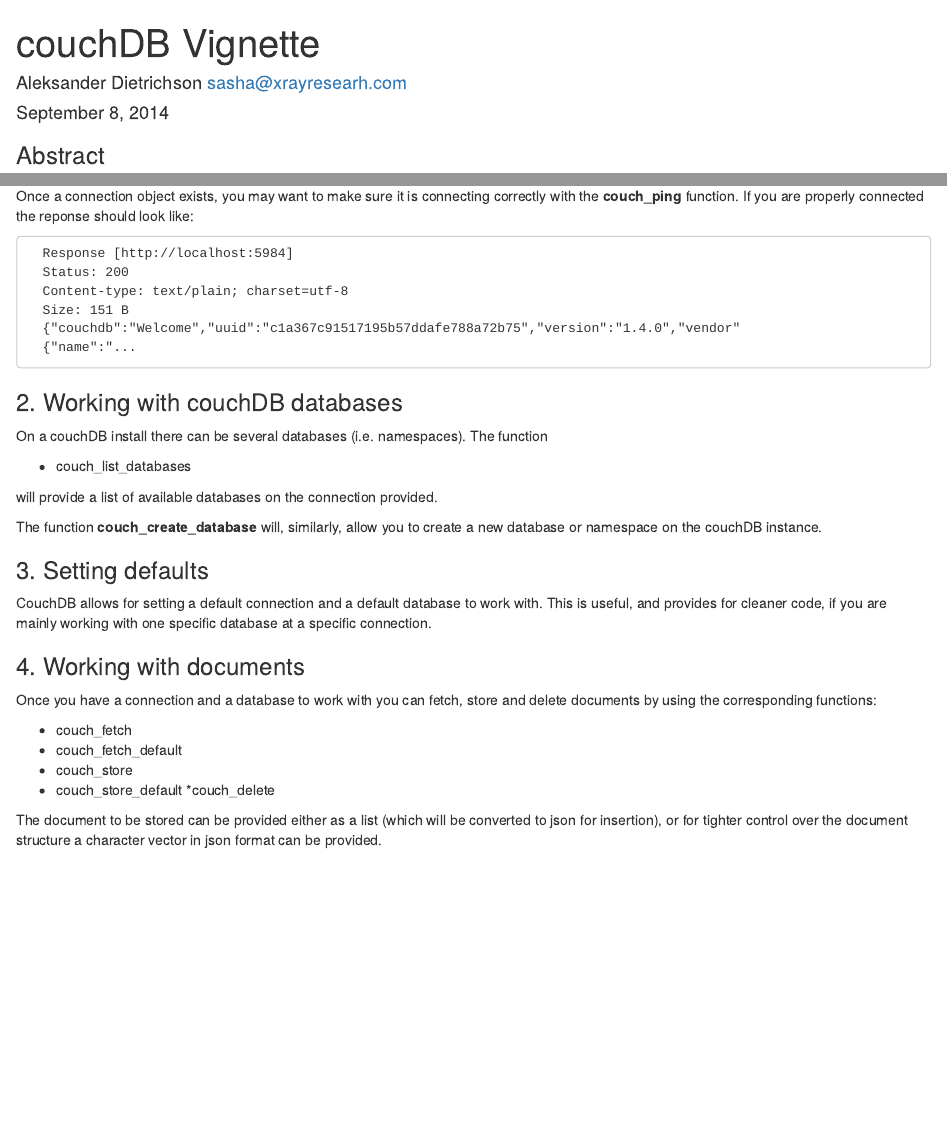
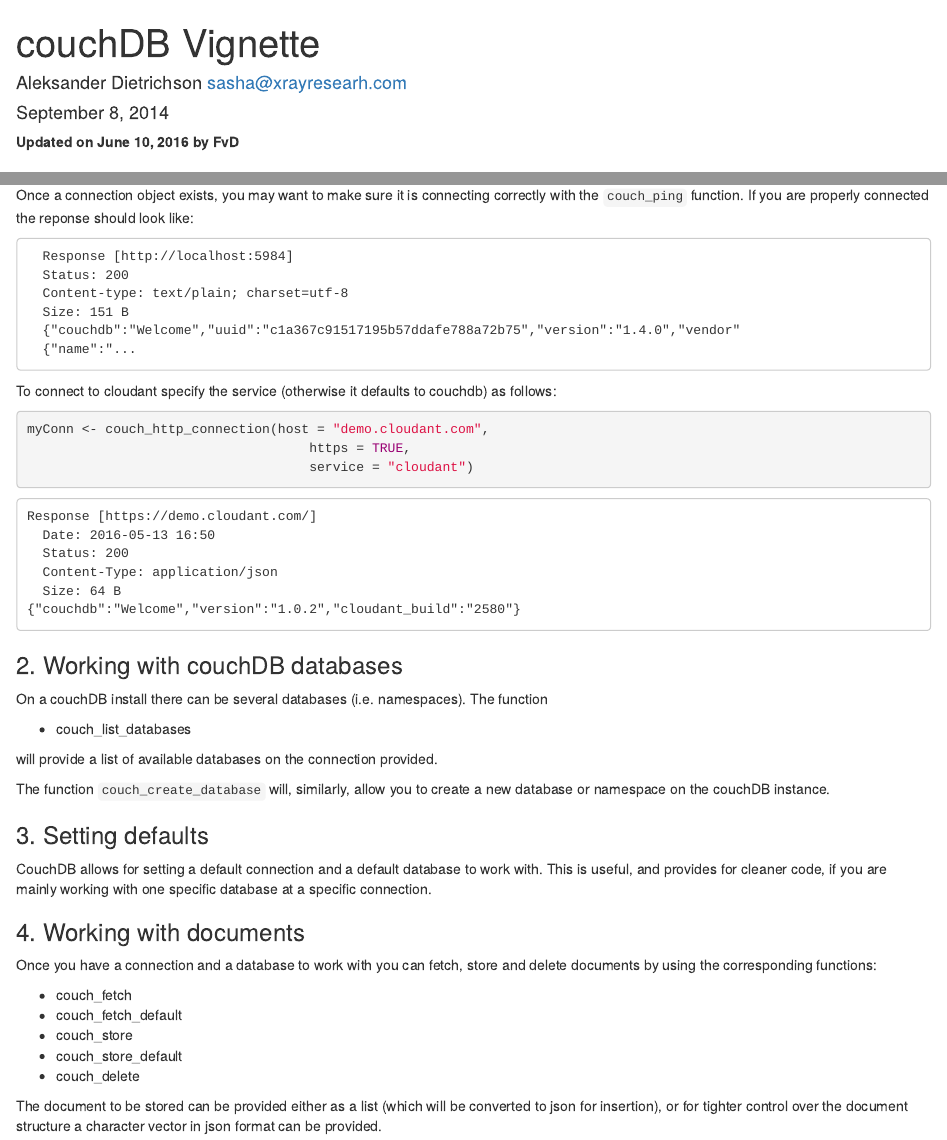
Before and after one commit to xrayresearch/RcouchDB, an R Markdown document (inst/doc/vignette.Rmd): the page in a window 1100 px wide, from its top, and a second part further down, joined at a grey line. Rendered offline with R 4.5, knitr and Pandoc, with nearby package versions; the code chunks are not run, so their results and figures are left out.

Commit message:
update vignette

````diff
--- a/inst/doc/vignette.Rmd
+++ b/inst/doc/vignette.Rmd
@@ -5,8 +5,11 @@
 output: html_document
 ---
 
+**Updated on June 10, 2016 by FvD**
+
 ### Abstract
-The couchDB package has been designed for communication with couchDB, a popular noSQL database. For details consult the help pages for
+The couchDB package has been designed for communication with couchDB, a popular
+noSQL database. For details consult the help pages for
 
  * couch_http_connection
  * couch_create_database
@@ -33,28 +42,53 @@
   {"couchdb":"Welcome","uuid":"c1a367c91517195b57ddafe788a72b75","version":"1.4.0","vendor"
   {"name":"...
 ```
+
+To connect to cloudant specify the service (otherwise it defaults to couchdb) as follows:
+
+```{r}
+myConn <- couch_http_connection(host = "demo.cloudant.com",
+                                    https = TRUE,
+                                    service = "cloudant")
+```
+
+```
+Response [https://demo.cloudant.com/]
+  Date: 2016-05-13 16:50
+  Status: 200
+  Content-Type: application/json
+  Size: 64 B
+{"couchdb":"Welcome","version":"1.0.2","cloudant_build":"2580"}
+```
+
 ### 2. Working with couchDB databases
-On a couchDB install there can be several databases (i.e. namespaces). The function
+On a couchDB install there can be several databases (i.e. namespaces). The
+function
 
  * couch_list_databases
 
 will provide a list of available databases on the connection provided.
 
-The function **couch_create_database** will, similarly, allow you to create a new database or namespace on the couchDB instance.
+The function `couch_create_database` will, similarly, allow you to create a
+new database or namespace on the couchDB instance.
 
 ### 3. Setting defaults
-CouchDB allows for setting a default connection and a default database to work with. This is useful, and provides for cleaner code, if you are mainly working with one specific database at a specific connection.
+CouchDB allows for setting a default connection and a default database to work
+with. This is useful, and provides for cleaner code, if you are mainly working
+with one specific database at a specific connection.
 
 ### 4. Working with documents
- Once you have a connection and a database to work with you can fetch, store and delete documents by using the corresponding functions:
+Once you have a connection and a database to work with you can fetch, store and
+delete documents by using the corresponding functions:
 
  * couch_fetch
  * couch_fetch_default
  * couch_store
  * couch_store_default
- *couch_delete
+ * couch_delete
 
-The document to be stored can be provided either as a list (which will be converted to json for insertion), or for tighter control over the document structure a character vector in json format can be provided.
+The document to be stored can be provided either as a list (which will be
+converted to json for insertion), or for tighter control over the document
+structure a character vector in json format can be provided.
 
 ### References
 R Development Core Team. _Writing R Extensions._ R Foundation for Statistical
````
Also changed, not shown: inst/doc/vignette.Rmd (14 more changed lines).
